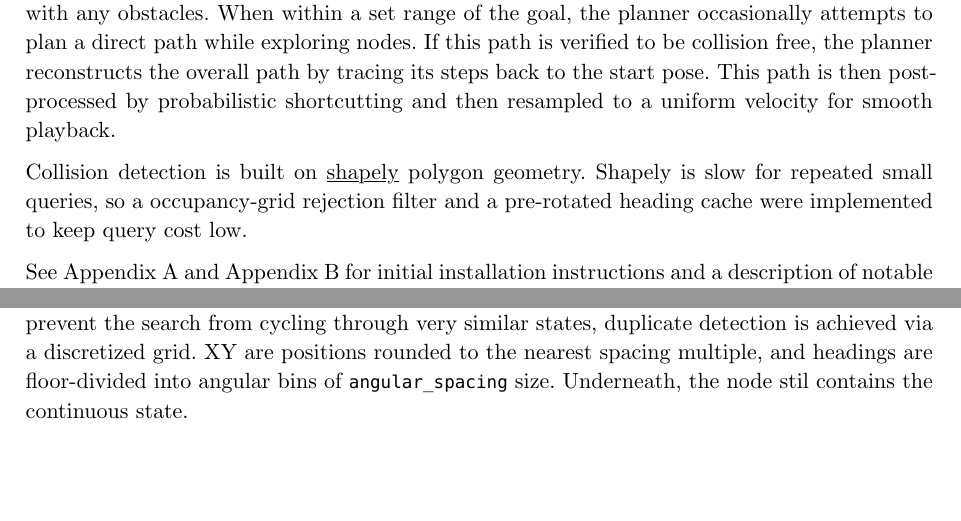
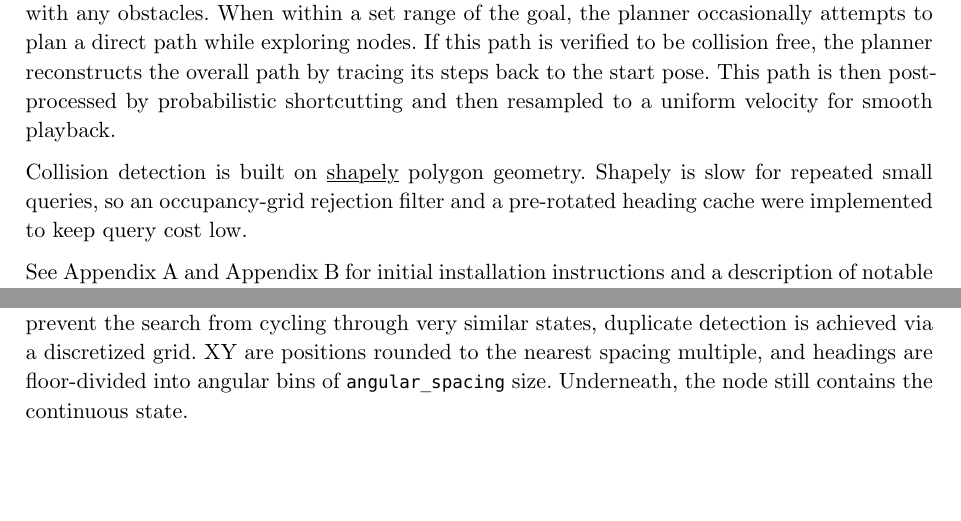
Before and after one commit to ldjennings/valet, a Typst document (report/report.typ): two parts of pages 3 and 11 of 24, joined at a grey line, cut so that both start at the same text. Compiled offline with Typst 0.15.

Commit message:
fixed typos

```diff
--- a/report/report.typ
+++ b/report/report.typ
@@ -19,7 +19,7 @@ The planner uses a python implementation of the Hybrid A\* search algorithm, exp
 // , a variant of A\* that searches over a continuous $(x, y, theta)$ state space while using a discretised grid for duplicate detection.
 the environment by generating circular arc motion primitives and verifying that they do not collide with any obstacles. When within a set range of the goal, the planner occasionally attempts to plan a direct path while exploring nodes. If this path is verified to be collision free, the planner reconstructs the overall path by tracing its steps back to the start pose. This path is then post-processed by probabilistic shortcutting and then resampled to a uniform velocity for smooth playback.
 
-Collision detection is built on #link("https://shapely.readthedocs.io/en/stable/")[shapely] polygon geometry. Shapely is slow for repeated small queries, so a occupancy-grid rejection filter and a pre-rotated heading cache were implemented to keep query cost low.
+Collision detection is built on #link("https://shapely.readthedocs.io/en/stable/")[shapely] polygon geometry. Shapely is slow for repeated small queries, so an occupancy-grid rejection filter and a pre-rotated heading cache were implemented to keep query cost low.
 
 See @appendix:setup and @appendix:deps for initial installation instructions and a description of notable external dependencies.
 #figure(
@@ -179,7 +179,7 @@ A two-phase approach is used. The first pass checks the last state and every 4th
 == Planner Implementation
 === Hybrid A\*
 
-The planner uses Hybrid A\*, a variant of A\* that operates over a continuous state space rather than a discrete grid. States are represented as continuous $(x, y, theta)$ (plus $phi$ with a trailer); adjacent nodes are generated by sampling a set of control inputs and integrating the vehicle's kinematics forward from the current state, producing one candidate trajectory per input. To prevent the search from cycling through very similar states, duplicate detection is achieved via a discretized grid. XY are positions rounded to the nearest spacing multiple, and headings are floor-divided into angular bins of `angular_spacing` size. Underneath, the node stil contains the continuous state.
+The planner uses Hybrid A\*, a variant of A\* that operates over a continuous state space rather than a discrete grid. States are represented as continuous $(x, y, theta)$ (plus $phi$ with a trailer); adjacent nodes are generated by sampling a set of control inputs and integrating the vehicle's kinematics forward from the current state, producing one candidate trajectory per input. To prevent the search from cycling through very similar states, duplicate detection is achieved via a discretized grid. XY are positions rounded to the nearest spacing multiple, and headings are floor-divided into angular bins of `angular_spacing` size. Underneath, the node still contains the continuous state.
 
 #figure(
     image("media/photos/grid_spacing.svg", width: 90%),
```
Also changed, not shown: report/report.typ (4 more changed lines).
